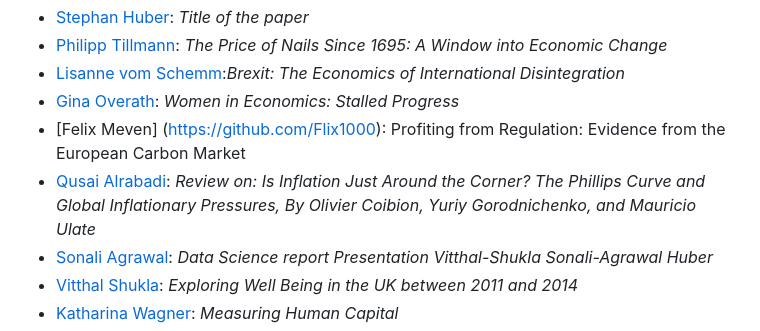
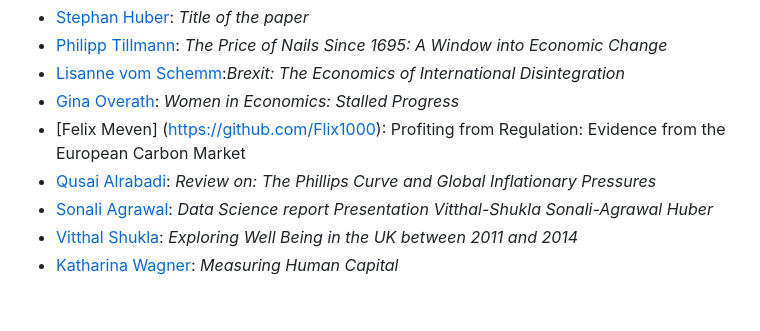
Before and after one commit to hubchev/make_a_pull_request, a Markdown page: I_am_a_data_scientist.md, the part around the change. GitHub-like rendering; blank space fills up the shorter version.

```diff
--- a/I_am_a_data_scientist.md
+++ b/I_am_a_data_scientist.md
@@ -7,7 +7,7 @@ Please put your first and second name here, link it to your GitHub profile, and
 - [Lisanne vom Schemm](https://github.com/lisanneschemm):_Brexit: The Economics of International Disintegration_
 - [Gina Overath](https://github.com/gover1312): _Women in Economics: Stalled Progress_
 - [Felix Meven] (https://github.com/Flix1000): Profiting from Regulation: Evidence from the European Carbon Market
-- [Qusai Alrabadi](https://github.com/QALRAB): _Review on: Is Inflation Just Around the Corner? The Phillips Curve and Global Inflationary Pressures, By Olivier Coibion, Yuriy Gorodnichenko, and Mauricio Ulate_
+- [Qusai Alrabadi](https://github.com/QALRAB): _Review on: The Phillips Curve and Global Inflationary Pressures_
 - [Sonali Agrawal](https://github.com/SonaliAgraw): _Data Science report Presentation Vitthal-Shukla Sonali-Agrawal Huber_
 - [Vitthal Shukla](https://github.com/VitthalGit): _Exploring Well Being in the UK between 2011 and 2014_
 - [Katharina Wagner](https://github.com/Katwag99): _Measuring Human Capital_
```
